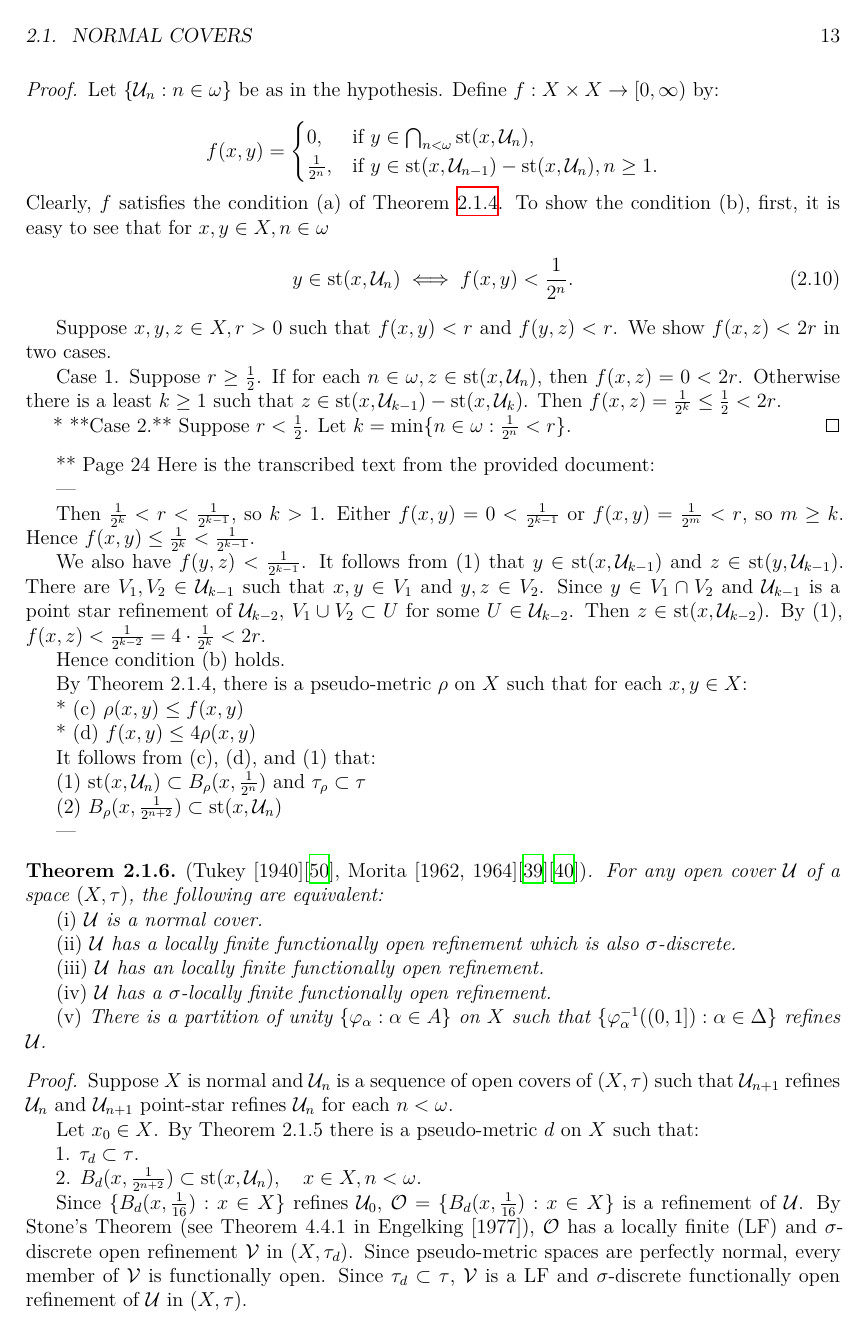
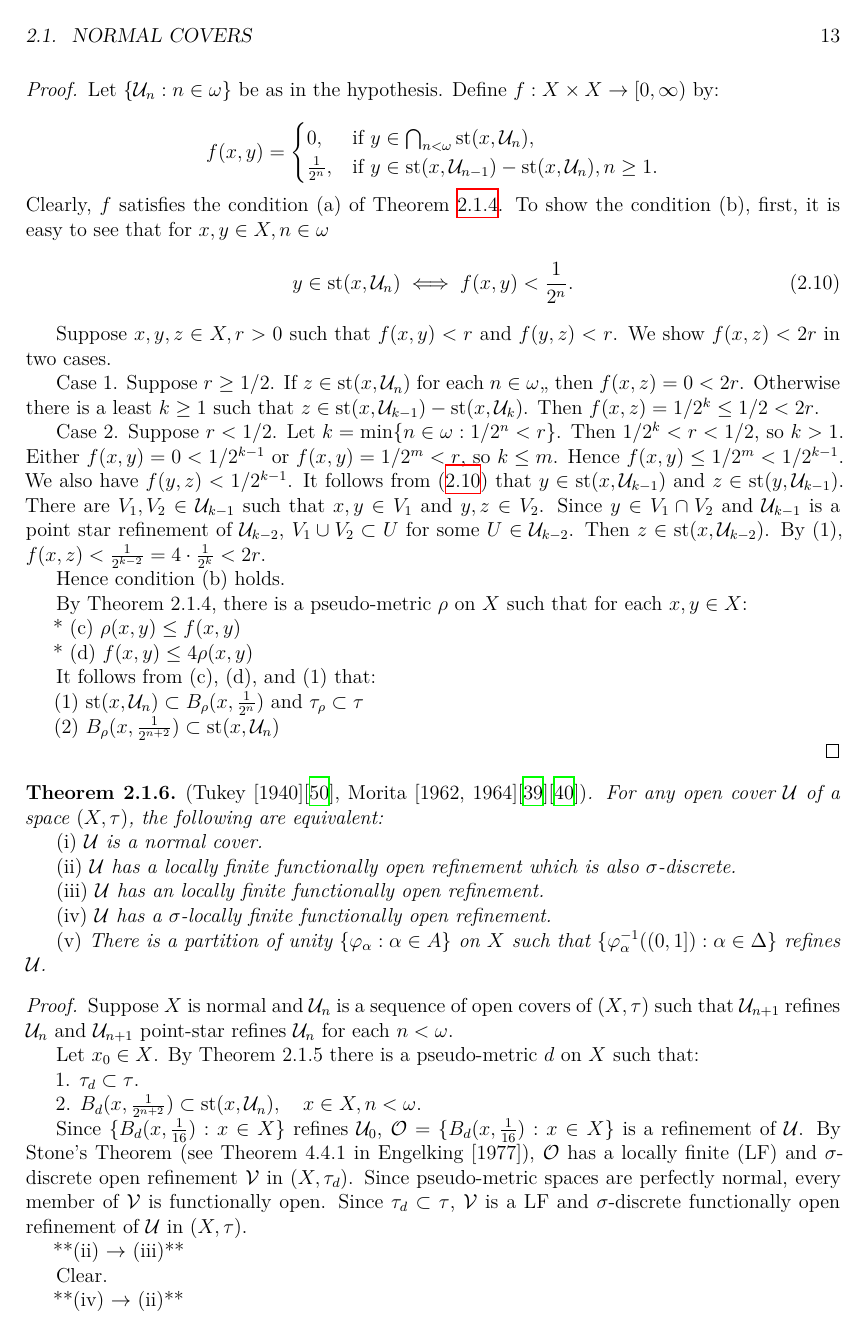
Before and after one commit to binglsea/compact, a LaTeX thesis (main.tex, which reads ch2.tex): page 13 of 26. Compiled offline with XeLaTeX.

Commit message:
ch2.1 tukey

```diff
--- a/ch2.tex
+++ b/ch2.tex
@@ -211,28 +211,28 @@ Clearly, $f$ satisfies the condition (a) of Theorem \ref{th:ch2_1_Frink}.
 To show the condition (b), first, it is easy to see that
 for $x, y \in X, n \in \omega$
 \begin{gather}
-	y \in \operatorname{st}(x, \mathcal{U}_n) \iff f(x, y) < \frac{1}{2^n}.
+	y \in \operatorname{st}(x, \mathcal{U}_n) \iff f(x, y) < \frac{1}{2^n}. \label{eq:ch2_1_tukey}
 \end{gather}
 %$$y \in \operatorname{st}(x, \mathcal{U}_n) \iff f(x, y) < \frac{1}{2^n}.$$
 
 Suppose $x, y, z \in X, r > 0$ such that $f(x, y) < r$ and $f(y, z) < r$. We show $f(x, z) < 2r$ in
 two cases.
 
-Case 1. Suppose $r \ge \frac{1}{2}$. If for each $n \in \omega, z \in \operatorname{st}(x, \mathcal{U}_n)$, then $f(x, z) = 0 < 2r$. Otherwise there is a least $k \ge 1$ such that $z \in \operatorname{st}(x, \mathcal{U}_{k-1}) - \operatorname{st}(x, \mathcal{U}_k)$. Then $f(x, z) = \frac{1}{2^k} \le \frac{1}{2} < 2r$.
+Case 1. Suppose $r \ge 1/2$. If $z \in \operatorname{st}(x, \mathcal{U}_n)$
+for each $n \in \omega$,, then $f(x, z) = 0 < 2r$. Otherwise there is a least $k \ge 1$ such that $z \in \operatorname{st}(x, \mathcal{U}_{k-1}) - \operatorname{st}(x, \mathcal{U}_k)$. Then $f(x, z) = 1/{2^k} \le 1/2 < 2r$.
 
-
-* **Case 2.** Suppose $r < \frac{1}{2}$. Let $k = \min\{n \in \omega : \frac{1}{2^n} < r\}$.
-\end{proof}
-
-
-** Page 24
-Here is the transcribed text from the provided document:
-
----
-
-Then $\frac{1}{2^k} < r < \frac{1}{2^{k-1}}$, so $k > 1$. Either $f(x, y) = 0 < \frac{1}{2^{k-1}}$ or $f(x, y) = \frac{1}{2^m} < r$, so $m \ge k$. Hence $f(x, y) \le \frac{1}{2^k} < \frac{1}{2^{k-1}}$.
-
-We also have $f(y, z) < \frac{1}{2^{k-1}}$. It follows from (1) that $y \in \operatorname{st}(x, \mathcal{U}_{k-1})$ and $z \in \operatorname{st}(y, \mathcal{U}_{k-1})$. There are $V_1, V_2 \in \mathcal{U}_{k-1}$ such that $x, y \in V_1$ and $y, z \in V_2$. Since $y \in V_1 \cap V_2$ and $\mathcal{U}_{k-1}$ is a point star refinement of $\mathcal{U}_{k-2}$, $V_1 \cup V_2 \subset U$ for some $U \in \mathcal{U}_{k-2}$. Then $z \in \operatorname{st}(x, \mathcal{U}_{k-2})$. By (1), $f(x, z) < \frac{1}{2^{k-2}} = 4 \cdot \frac{1}{2^k} < 2r$.
+Case 2. Suppose $r <1/2$. Let $k = \min\{n \in \omega : 1/{2^n} < r\}$.
+Then $1/{2^k} < r < 1/2$, so $k > 1$. Either $f(x, y) = 0 < 1/{2^{k-1}}$ or
+$f(x, y) = 1/{2^m} < r$, so $k \le m$. Hence $f(x, y) \le 1/{2^m} < 1/2^{k-1}$.
+We also have $f(y, z) < 1/{2^{k-1}}$.
+It follows from \eqref{eq:ch2_1_tukey} that $y \in \operatorname{st}(x, \mathcal{U}_{k-1})$
+and $z \in \operatorname{st}(y, \mathcal{U}_{k-1})$.
+There are $V_1, V_2 \in \mathcal{U}_{k-1}$ such that $x, y \in V_1$
+and $y, z \in V_2$. Since $y \in V_1 \cap V_2$
+and $\mathcal{U}_{k-1}$ is a point star refinement of $\mathcal{U}_{k-2}$,
+$V_1 \cup V_2 \subset U$ for some $U \in \mathcal{U}_{k-2}$.
+Then $z \in \operatorname{st}(x, \mathcal{U}_{k-2})$.
+By (1), $f(x, z) < \frac{1}{2^{k-2}} = 4 \cdot \frac{1}{2^k} < 2r$.
 
 Hence condition (b) holds.
 
```
Also changed, not shown: main.tex (+1 -0 lines), ch2.tex (2 more changed lines).
